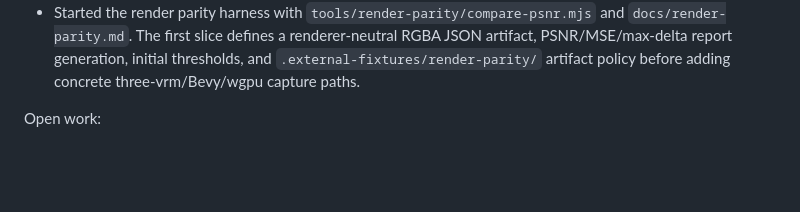
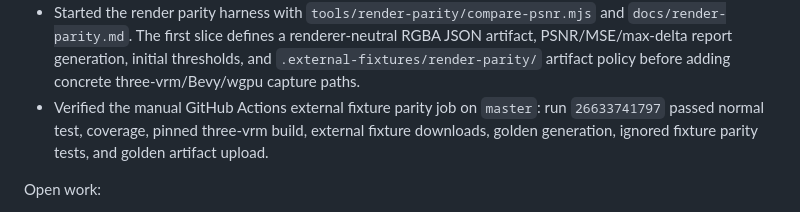
Before and after one commit to Sanzentyo/vrm-rs, a Markdown page: docs/progress.md, the part around the change. GitHub-like rendering; blank space fills up the shorter version.

Commit message:
Record external fixture CI verification

```diff
--- a/docs/progress.md
+++ b/docs/progress.md
@@ -150,6 +150,7 @@
 - Deepened `examples/mtoon_renderer_skeletons.rs` from simple pipeline keys into concrete wgpu-like and ash-like descriptors covering pass order, alpha/depth/cull state, render order, texture/sampler bindings, uniform layout sizing, shader entry naming, and material texture binding tables.
 - Expanded VRMA external parity with Spark's branch-only `idle_loop.vrma` finding from pixiv/three-vrm. The clip remains external-only and exposed a missing three-vrm behavior: hips translation tracks are scaled by target normalized hips height divided by the VRMA source rest hips height before normalized-to-raw writeback. `VrmAnimationFrame` now carries the source rest hips position from `sample_vrm_animation`, and `apply_vrma_humanoid_frame` applies that scale for parity.
 - Started the render parity harness with `tools/render-parity/compare-psnr.mjs` and `docs/render-parity.md`. The first slice defines a renderer-neutral RGBA JSON artifact, PSNR/MSE/max-delta report generation, initial thresholds, and `.external-fixtures/render-parity/` artifact policy before adding concrete three-vrm/Bevy/wgpu capture paths.
+- Verified the manual GitHub Actions external fixture parity job on `master`: run `26633741797` passed normal test, coverage, pinned three-vrm build, external fixture downloads, golden generation, ignored fixture parity tests, and golden artifact upload.
 
 Open work:
 
```
